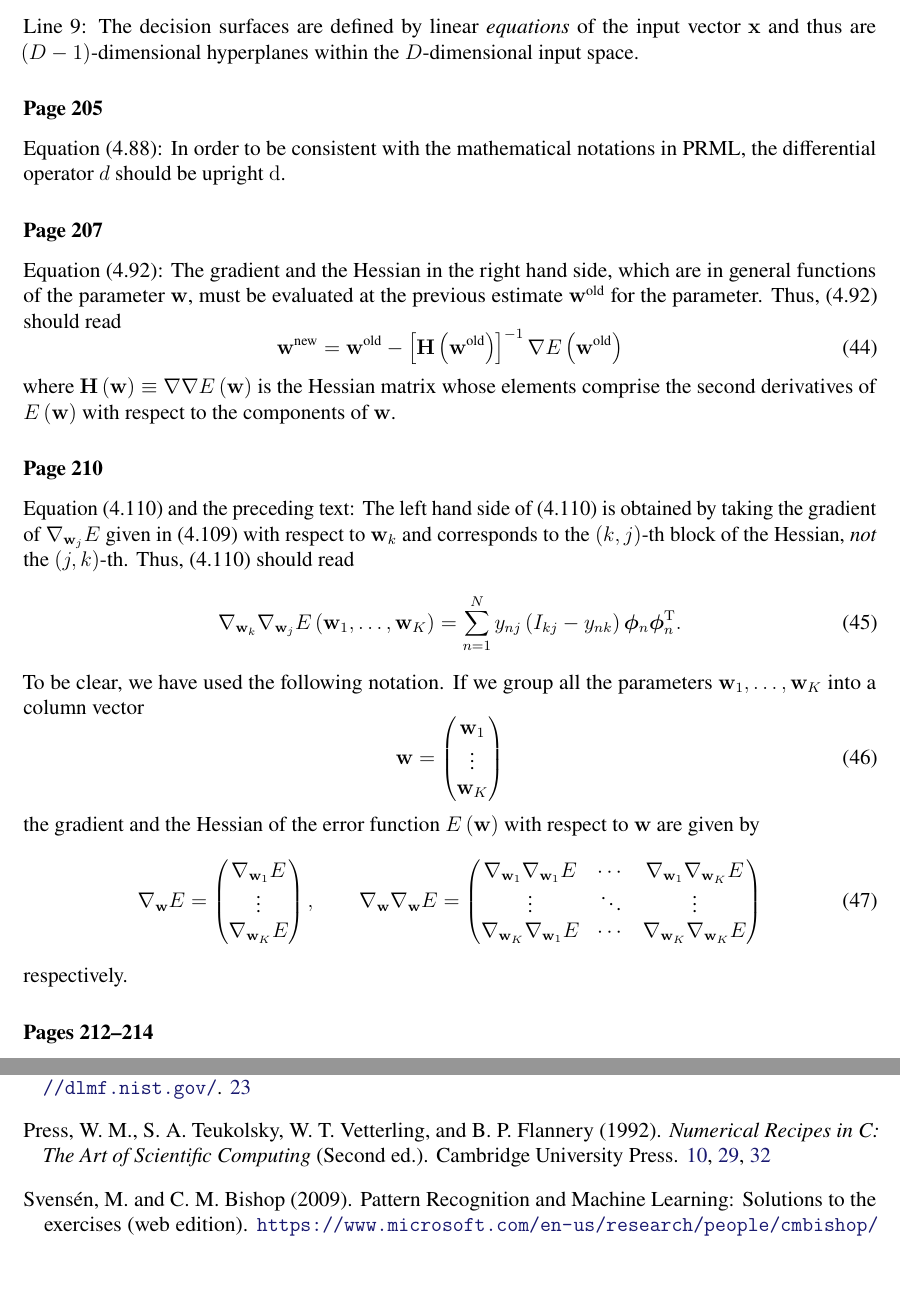
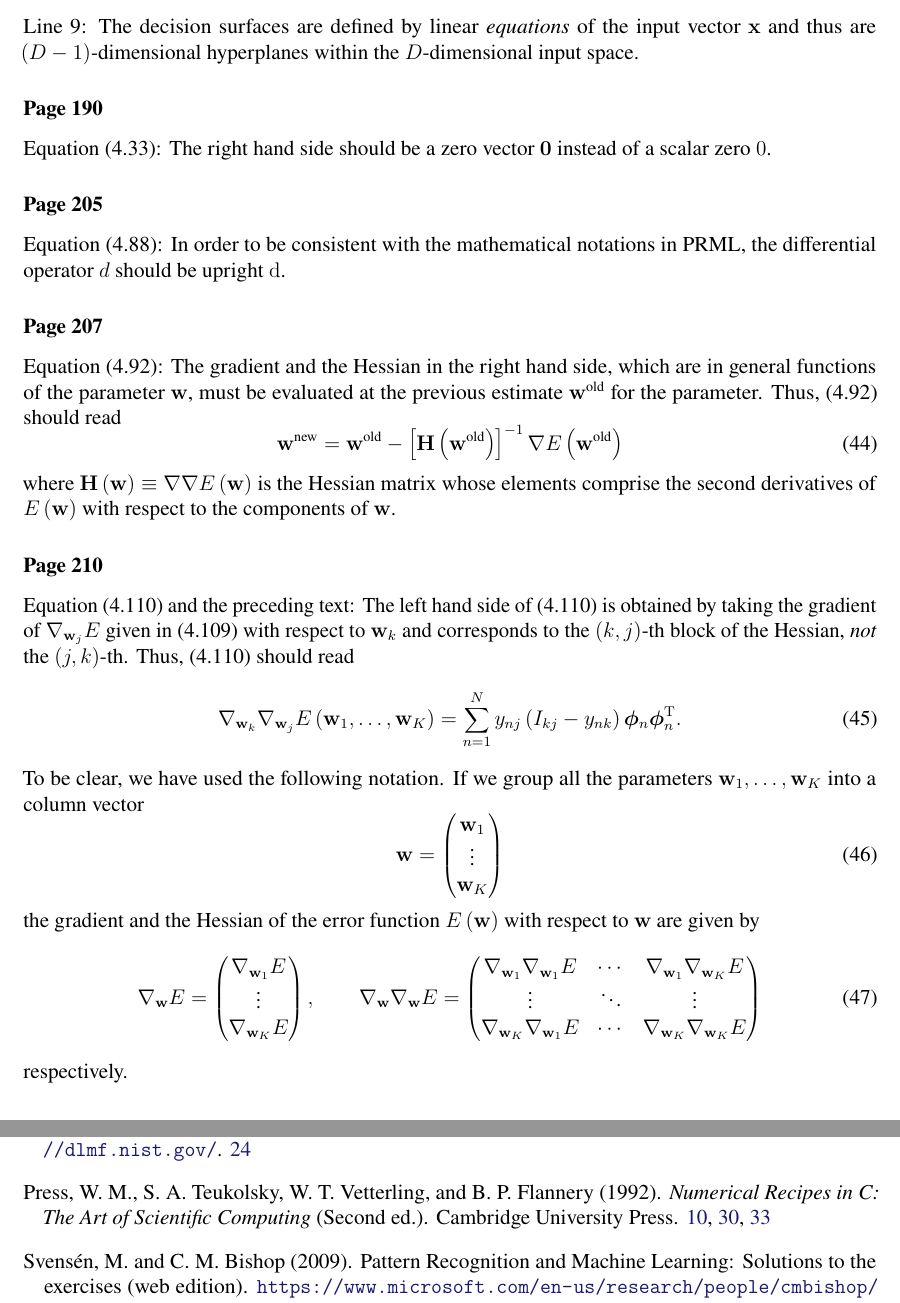
Before and after one commit to yousuketakada/prml_errata, a LaTeX document (prml_errata.tex): two parts of pages 9 and 33 of 33 before the commit and two parts of pages 9 and 34 of 34 after it, joined at a grey line, cut so that both start at the same text, the shorter picture padded with empty space. Compiled offline with pdfLaTeX.

Commit message:
Add erratum for (4.33)

```diff
--- a/prml_errata.tex
+++ b/prml_errata.tex
@@ -634,6 +634,10 @@ $\lambda_{1}^{-1/2}\mathbf{u}_{1}$ and $\lambda_{2}^{-1/2}\mathbf{u}_{2}$.
 Line~9:
 The decision surfaces are defined by linear \emph{equations} of the input vector~$\mathbf{x}$ and
 thus are $(D - 1)$-dimensional hyperplanes within the $D$-dimensional input space.
+
+\erratum{Page~190}
+Equation~(4.33):
+The right hand side should be a zero vector~$\mathbf{0}$ instead of a scalar zero~$0$.
 
 \erratum{Page~205}
 Equation~(4.88):
```
